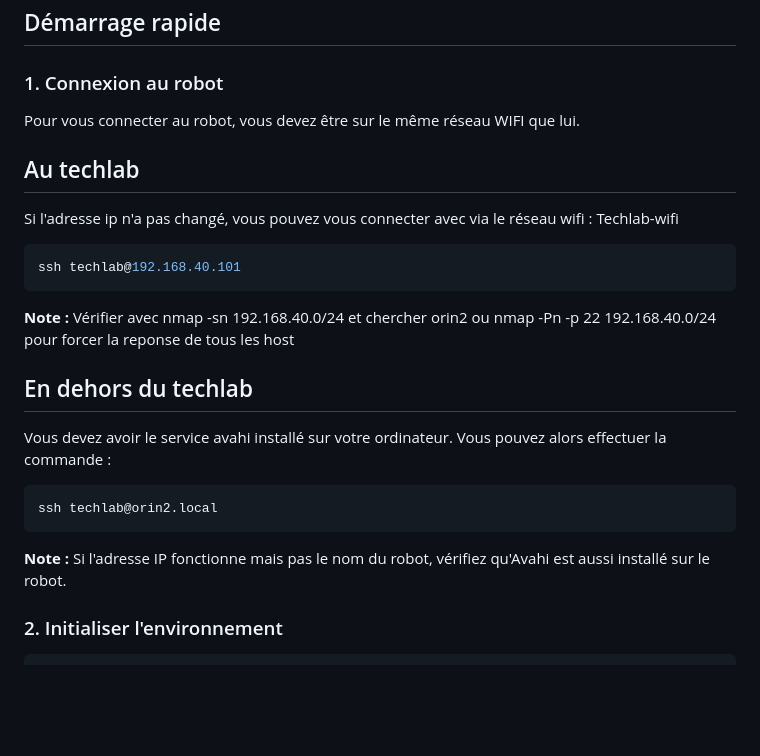
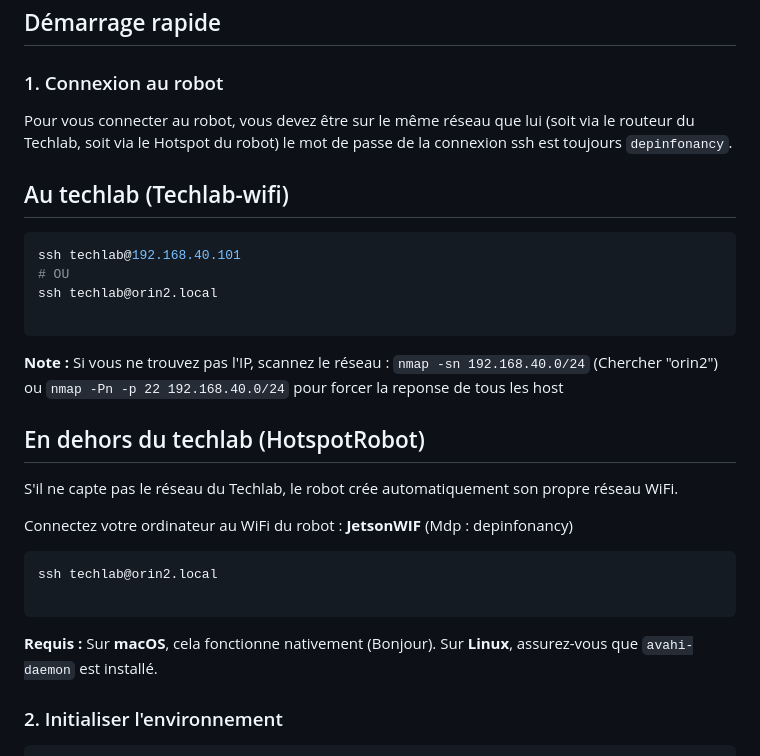
Before and after one commit to Hexa-Da/ANDRA_2025_2026, a Markdown page: docs/DEMARRAGE_ROBOT.md, the part around the change. GitHub-like rendering; blank space fills up the shorter version.

````diff
--- a/docs/DEMARRAGE_ROBOT.md
+++ b/docs/DEMARRAGE_ROBOT.md
@@ -6,28 +6,32 @@ Ce document explique comment démarrer les nœuds ROS2 sur le robot Agilex Scout
 
 ### 1. Connexion au robot
 
-Pour vous connecter au robot, vous devez être sur le même réseau WIFI que lui.
+Pour vous connecter au robot, vous devez être sur le même réseau que lui (soit via le routeur du Techlab, soit via le Hotspot du robot) le mot de passe de la connexion ssh est toujours `depinfonancy`.
 
-## Au techlab
-Si l'adresse ip n'a pas changé, vous pouvez vous connecter avec via le réseau wifi : Techlab-wifi
+## Au techlab (Techlab-wifi)
 
 ```bash
 ssh techlab@192.168.40.101
+# OU
+ssh techlab@orin2.local
+
 ```
 
-**Note :** Vérifier avec nmap -sn 192.168.40.0/24 et chercher orin2 ou nmap -Pn -p 22 192.168.40.0/24 pour forcer la reponse de tous les host
+**Note :** Si vous ne trouvez pas l'IP, scannez le réseau :
+`nmap -sn 192.168.40.0/24` (Chercher "orin2") ou `nmap -Pn -p 22 192.168.40.0/24` pour forcer la reponse de tous les host
 
-## En dehors du techlab
+## En dehors du techlab (HotspotRobot)
 
-Vous devez avoir le service avahi installé sur votre ordinateur.
-Vous pouvez alors effectuer la commande :
+S'il ne capte pas le réseau du Techlab, le robot crée automatiquement son propre réseau WiFi.
+
+Connectez votre ordinateur au WiFi du robot : **JetsonWIF** (Mdp : depinfonancy)
 
 ```bash
 ssh techlab@orin2.local
+
 ```
 
-**Note :** Si l'adresse IP fonctionne mais pas le nom du robot, vérifiez qu'Avahi est aussi installé sur le robot.
-
+**Requis :** Sur **macOS**, cela fonctionne nativement (Bonjour). Sur **Linux**, assurez-vous que `avahi-daemon` est installé.
 
 ### 2. Initialiser l'environnement
 
````
Also changed, not shown: TODO.md (+17 -8 lines), docs/HOTSPOT.md (added, +45 -0 lines).
